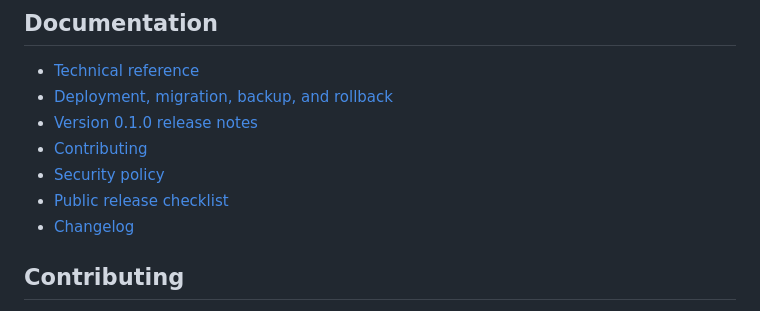
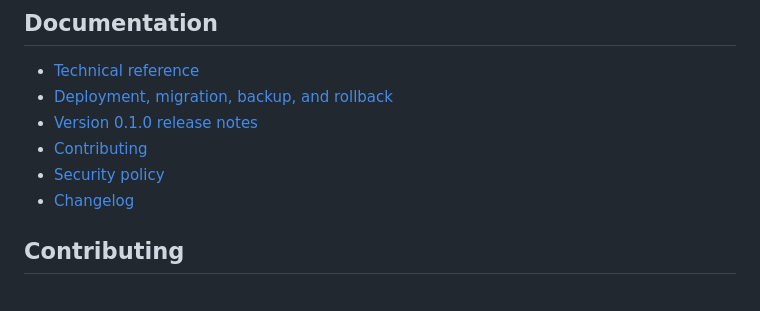
Before and after one commit to iamjor/ai-content-studio, a Markdown page: README.md, the part around the change. GitHub-like rendering.

Commit message:
Update public documentation after first release

```diff
--- a/README.md
+++ b/README.md
@@ -67,7 +67,6 @@ The project does not provide email verification, password-reset email, MFA, exte
 - [Version 0.1.0 release notes](docs/RELEASE_NOTES_v0.1.0.md)
 - [Contributing](docs/CONTRIBUTING.md)
 - [Security policy](docs/SECURITY.md)
-- [Public release checklist](docs/PUBLIC_RELEASE_CHECKLIST.md)
 - [Changelog](CHANGELOG.md)
 
 ## Contributing
```
